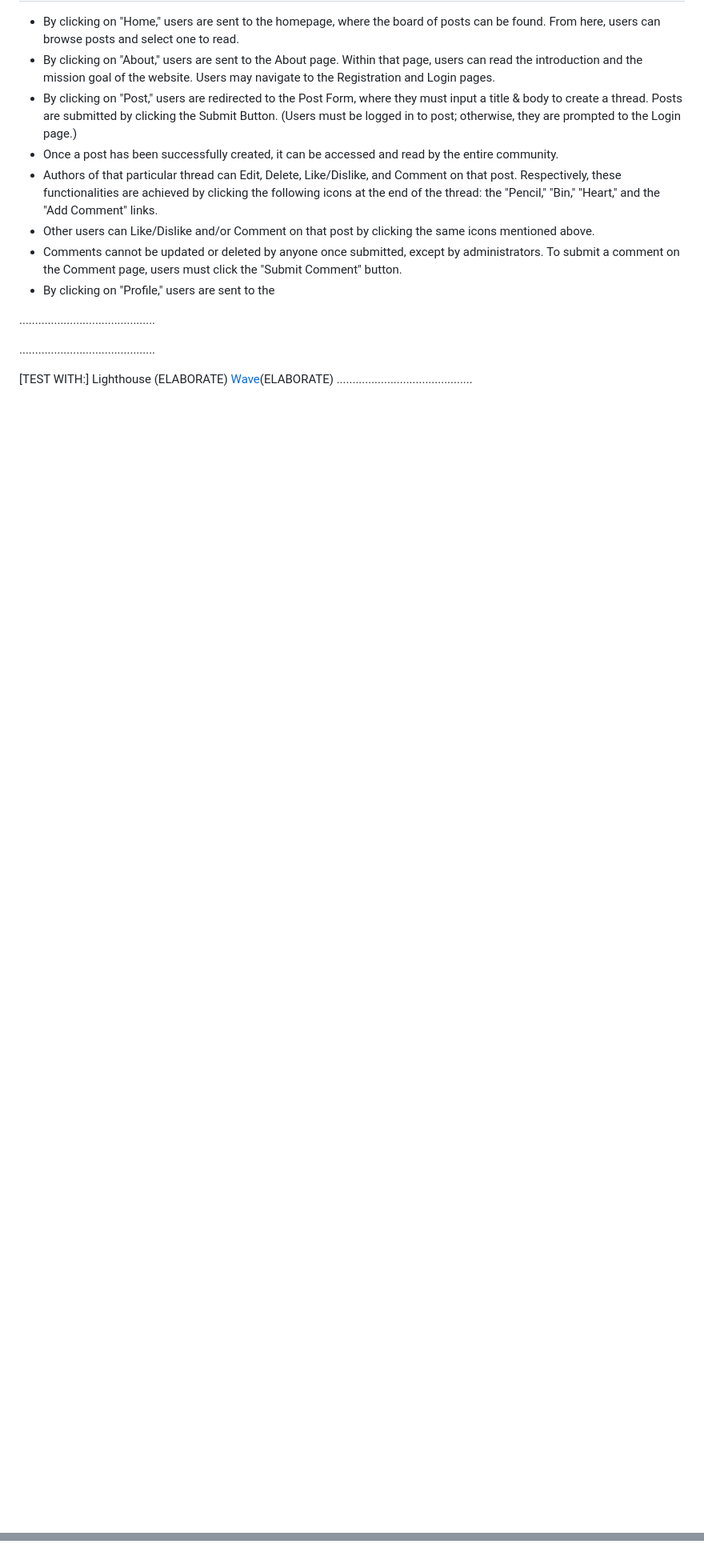
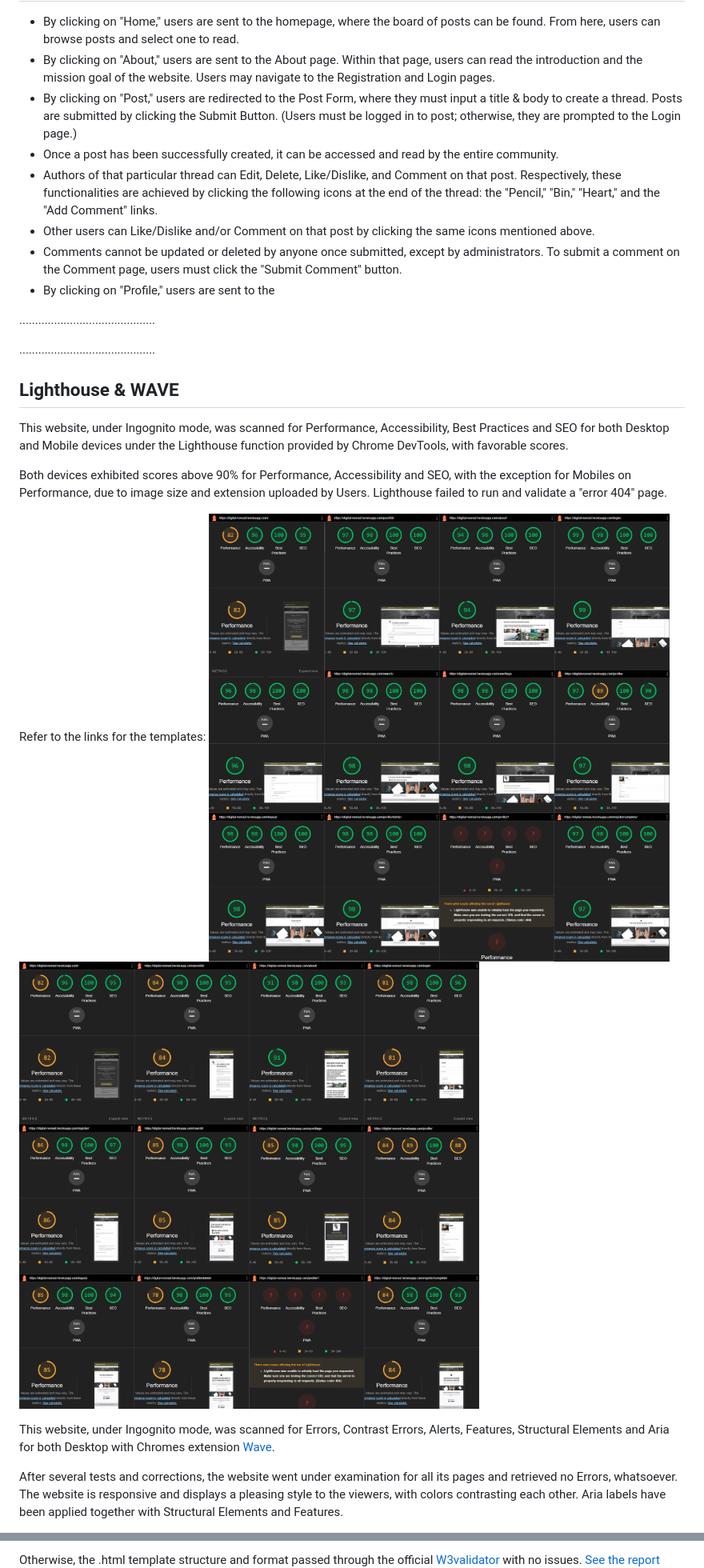
Before and after one commit to TiagoMA90/digital-nomads, a Markdown page: TESTING.md, 2 parts joined by grey strips. Shown at 80% size. GitHub-like rendering; pictures changed too: media/readme_img/lighthousedesktop.png (added), media/readme_img/lighthousemobile.png (added); blank space fills up the shorter version.

```diff
--- a/TESTING.md
+++ b/TESTING.md
@@ -31,6 +31,19 @@ Based on the solid foundations of CRUD, testing was performed:
 
 ...........................................
 
-[TEST WITH:]
-Lighthouse (ELABORATE)
-[Wave](https://wave.webaim.org/)(ELABORATE)
+
+## Lighthouse & WAVE
+This website, under Ingognito mode, was scanned for Performance, Accessibility, Best Practices and SEO for both Desktop and Mobile devices under the Lighthouse function provided by Chrome DevTools, with favorable scores.
+
+Both devices exhibited scores above 90% for Performance, Accessibility and SEO, with the exception for Mobiles on Performance, due to image size and extension uploaded by Users.
+Lighthouse failed to run and validate a "error 404" page.
+
+Refer to the links for the templates:
+<img src="media/readme_img/lighthousedesktop.png" alt="lighthousedesktop">
+<img src="media/readme_img/lighthousemobile.png" alt="lighthousemobile">
+
+This website, under Ingognito mode, was scanned for Errors, Contrast Errors, Alerts, Features, Structural Elements and Aria for both Desktop with Chromes extension [Wave](https://wave.webaim.org/).
+
+After several tests and corrections, the website went under examination for all its pages and retrieved no Errors, whatsoever.
+The website is responsive and displays a pleasing style to the viewers, with colors contrasting each other. Aria labels have been applied together with Structural Elements and Features.
+
@@ -44,3 +77,4 @@ The .html template structure and format passed through the official [W3validator
+Otherwise, the .html template structure and format passed through the official [W3validator](https://validator.w3.org/) with no issues.
 [See the report](https://validator.w3.org/nu/?doc=https%3A%2F%2Fdigital-nomad.herokuapp.com%2F)
 <img src="media/readme_img/w3validator.png" alt="w3validator">
 
```
Also changed, not shown: other parts of TESTING.md (+23 -3 lines), media/readme_img/registererror.png (added), media/readme_img/wave.png (added), 1 other file.
